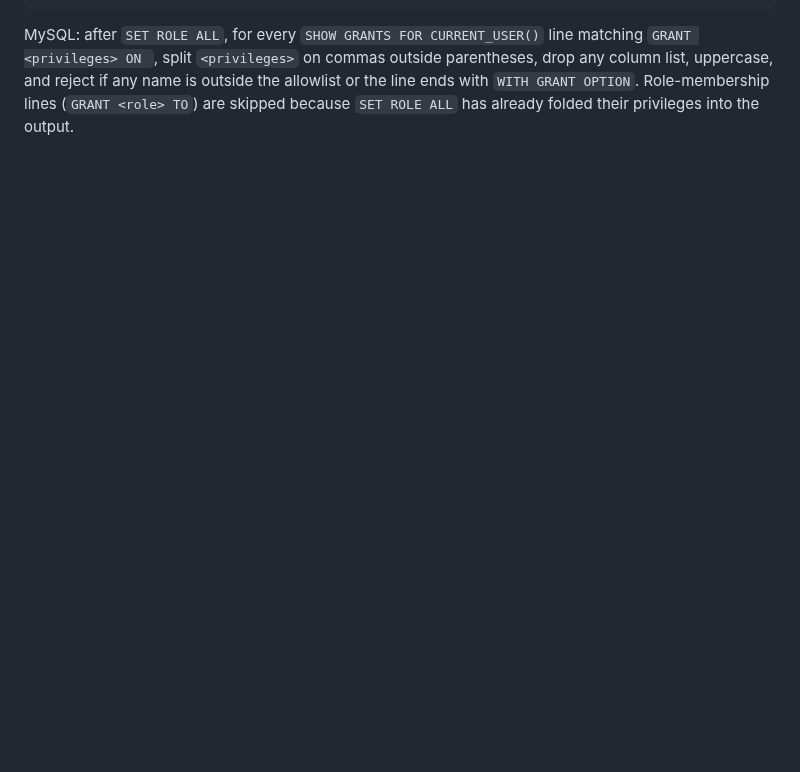
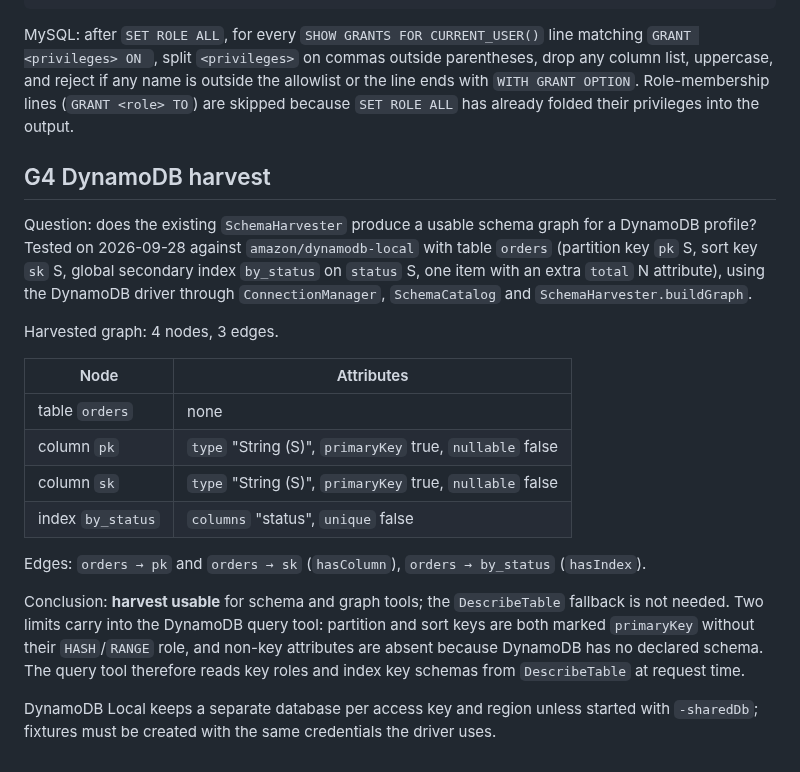
Before and after one commit to berry-apps/berrydb-desktop, a Markdown page: docs/mcp-server-compatibility.md, the part around the change. GitHub-like rendering; blank space fills up the shorter version.

Commit message:
docs(AI-36): record G4 DynamoDB harvest evidence
Co-Authored-By: Claude Opus 5.5 <noreply@anthropic.com>

````diff
--- a/docs/mcp-server-compatibility.md
+++ b/docs/mcp-server-compatibility.md
@@ -227,3 +227,35 @@ UNION ALL SELECT 'setrole_writer' WHERE EXISTS (SELECT 1 FROM pg_auth_members m
 ```
 
 MySQL: after `SET ROLE ALL`, for every `SHOW GRANTS FOR CURRENT_USER()` line matching `GRANT <privileges> ON `, split `<privileges>` on commas outside parentheses, drop any column list, uppercase, and reject if any name is outside the allowlist or the line ends with `WITH GRANT OPTION`. Role-membership lines (`GRANT <role> TO`) are skipped because `SET ROLE ALL` has already folded their privileges into the output.
+
+## G4 DynamoDB harvest
+
+Question: does the existing `SchemaHarvester` produce a usable schema graph
+for a DynamoDB profile? Tested on 2026-09-28 against `amazon/dynamodb-local`
+with table `orders` (partition key `pk` S, sort key `sk` S, global secondary
+index `by_status` on `status` S, one item with an extra `total` N
+attribute), using the DynamoDB driver through `ConnectionManager`,
+`SchemaCatalog` and `SchemaHarvester.buildGraph`.
+
+Harvested graph: 4 nodes, 3 edges.
+
+| Node | Attributes |
+|---|---|
+| table `orders` | none |
+| column `pk` | `type` "String (S)", `primaryKey` true, `nullable` false |
+| column `sk` | `type` "String (S)", `primaryKey` true, `nullable` false |
+| index `by_status` | `columns` "status", `unique` false |
+
+Edges: `orders → pk` and `orders → sk` (`hasColumn`), `orders → by_status`
+(`hasIndex`).
+
+Conclusion: **harvest usable** for schema and graph tools; the
+`DescribeTable` fallback is not needed. Two limits carry into the DynamoDB
+query tool: partition and sort keys are both marked `primaryKey` without
+their `HASH`/`RANGE` role, and non-key attributes are absent because
+DynamoDB has no declared schema. The query tool therefore reads key roles
+and index key schemas from `DescribeTable` at request time.
+
+DynamoDB Local keeps a separate database per access key and region unless
+started with `-sharedDb`; fixtures must be created with the same credentials
+the driver uses.
````
